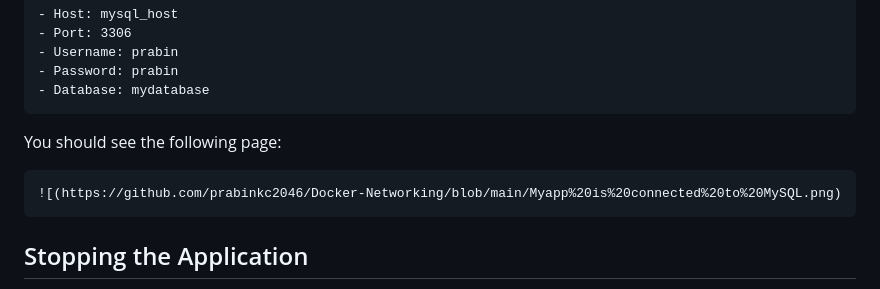
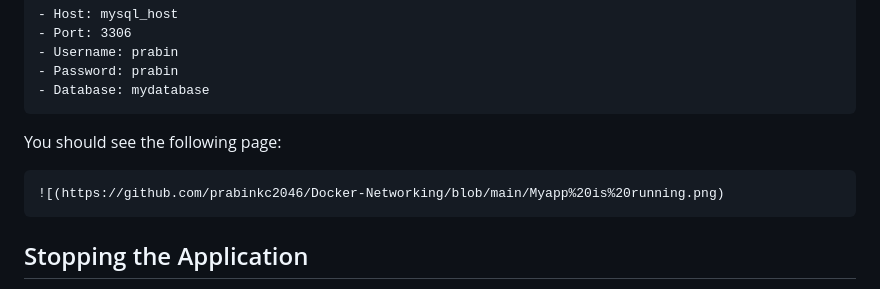
Before and after one commit to prabinkc2046/Docker-Networking, a Markdown page: README.md, the part around the change printed below. GitHub-like rendering.

```diff
--- a/README.md
+++ b/README.md
@@ -123,7 +123,7 @@ The "Myapp" application is now connected to a MySQL database running in a separa
 
 You should see the following page:
 
-	![(https://github.com/prabinkc2046/Docker-Networking/blob/main/Myapp%20is%20connected%20to%20MySQL.png)
+	![(https://github.com/prabinkc2046/Docker-Networking/blob/main/Myapp%20is%20running.png)
 
 
 ## Stopping the Application
```
Also changed, not shown: other parts of README.md (+1 -1 lines).
